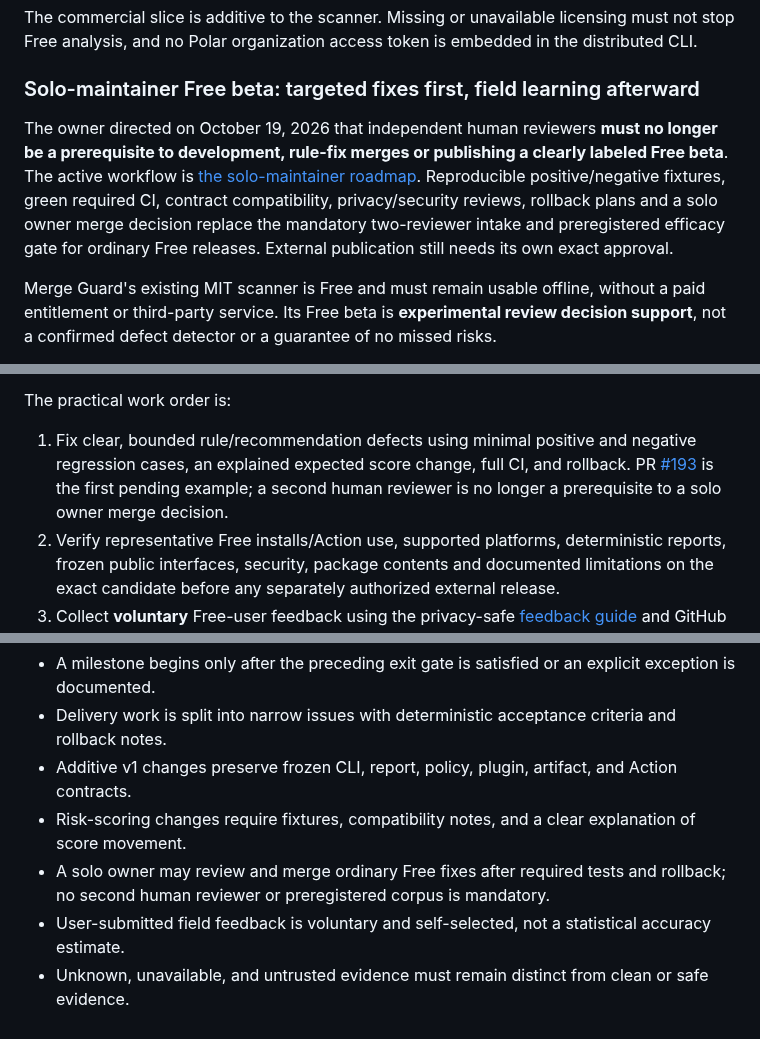
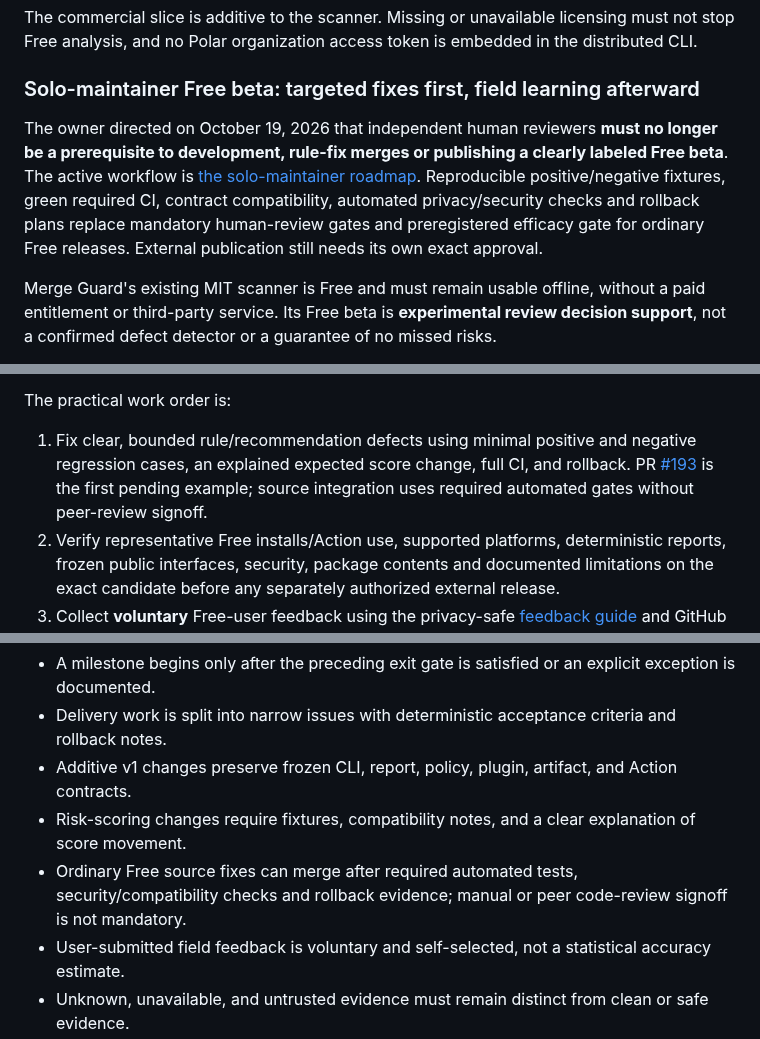
Before and after one commit to keepithandy/merge-guard, a Markdown page: ROADMAP.md, 3 parts joined by grey strips. GitHub-like rendering.

Commit message:
Align canonical roadmap with automated source integration gates

```diff
--- a/ROADMAP.md
+++ b/ROADMAP.md
@@ -33,7 +33,7 @@ The commercial slice is additive to the scanner. Missing or unavailable licensin
 
 ### Solo-maintainer Free beta: targeted fixes first, field learning afterward
 
-The owner directed on October 19, 2026 that independent human reviewers **must no longer be a prerequisite to development, rule-fix merges or publishing a clearly labeled Free beta**. The active workflow is [the solo-maintainer roadmap](docs/PHASE_ROADMAP.md). Reproducible positive/negative fixtures, green required CI, contract compatibility, privacy/security reviews, rollback plans and a solo owner merge decision replace the mandatory two-reviewer intake and preregistered efficacy gate for ordinary Free releases. External publication still needs its own exact approval.
+The owner directed on October 19, 2026 that independent human reviewers **must no longer be a prerequisite to development, rule-fix merges or publishing a clearly labeled Free beta**. The active workflow is [the solo-maintainer roadmap](docs/PHASE_ROADMAP.md). Reproducible positive/negative fixtures, green required CI, contract compatibility, automated privacy/security checks and rollback plans replace mandatory human-review gates and preregistered efficacy gate for ordinary Free releases. External publication still needs its own exact approval.
 
 Merge Guard's existing MIT scanner is Free and must remain usable offline, without a paid entitlement or third-party service. Its Free beta is **experimental review decision support**, not a confirmed defect detector or a guarantee of no missed risks.
 
@@ -50,7 +50,7 @@ Do not alter, relabel, rerun for tuning or describe the old pilot as passing. Im
 
 The practical work order is:
 
-1. Fix clear, bounded rule/recommendation defects using minimal positive and negative regression cases, an explained expected score change, full CI, and rollback. PR [#193](https://github.com/keepithandy/merge-guard/pull/193) is the first pending example; a second human reviewer is no longer a prerequisite to a solo owner merge decision.
+1. Fix clear, bounded rule/recommendation defects using minimal positive and negative regression cases, an explained expected score change, full CI, and rollback. PR [#193](https://github.com/keepithandy/merge-guard/pull/193) is the first pending example; source integration uses required automated gates without peer-review signoff.
 2. Verify representative Free installs/Action use, supported platforms, deterministic reports, frozen public interfaces, security, package contents and documented limitations on the exact candidate before any separately authorized external release.
 3. Collect **voluntary** Free-user feedback using the privacy-safe [feedback guide](docs/FREE_BETA_FEEDBACK.md) and GitHub issue form. Users need not publish proprietary diffs or identifying details; avoid passive telemetry.
 4. Convert reproduced user issues into focused tests and future fixes. Track unverified versus confirmed reports; avoid deriving population accuracy percentages from self-selected issues.
@@ -138,7 +138,7 @@ A v2 roadmap begins only when accumulated evidence shows that a breaking contrac
 - Delivery work is split into narrow issues with deterministic acceptance criteria and rollback notes.
 - Additive v1 changes preserve frozen CLI, report, policy, plugin, artifact, and Action contracts.
 - Risk-scoring changes require fixtures, compatibility notes, and a clear explanation of score movement.
-- A solo owner may review and merge ordinary Free fixes after required tests and rollback; no second human reviewer or preregistered corpus is mandatory.
+- Ordinary Free source fixes can merge after required automated tests, security/compatibility checks and rollback evidence; manual or peer code-review signoff is not mandatory.
 - User-submitted field feedback is voluntary and self-selected, not a statistical accuracy estimate.
 - Unknown, unavailable, and untrusted evidence must remain distinct from clean or safe evidence.
 - Merge Guard remains useful without AI, hosted storage, telemetry, or external services.
```
